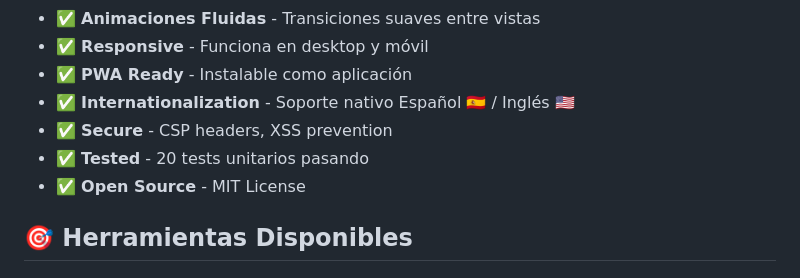
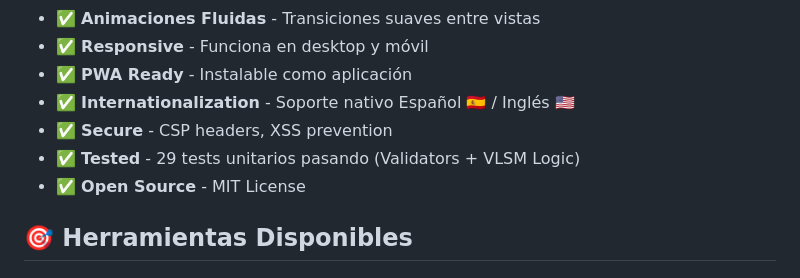
Before and after one commit to Medalcode/NetOpsToolkit, a Markdown page: README.md, the part around the change. Drawn GitHub-style.

Commit message:
docs: update test coverage count in README
- Reflects addition of VLSM calculator logic tests
- Total passing tests: 29

```diff
--- a/README.md
+++ b/README.md
@@ -19,7 +19,7 @@
 - ✅ **PWA Ready** - Instalable como aplicación
 - ✅ **Internationalization** - Soporte nativo Español 🇪🇸 / Inglés 🇺🇸
 - ✅ **Secure** - CSP headers, XSS prevention
-- ✅ **Tested** - 20 tests unitarios pasando
+- ✅ **Tested** - 29 tests unitarios pasando (Validators + VLSM Logic)
 - ✅ **Open Source** - MIT License
 
 ## 🎯 Herramientas Disponibles
```
